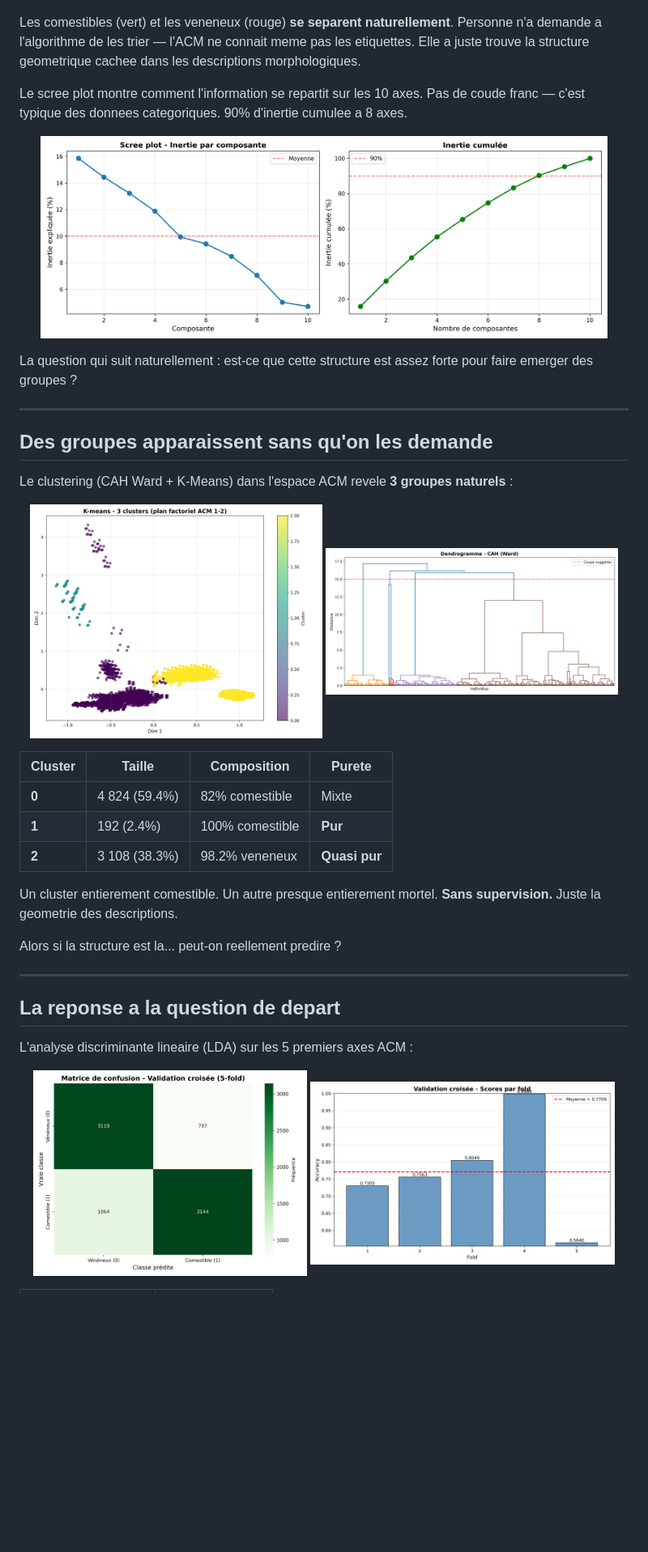
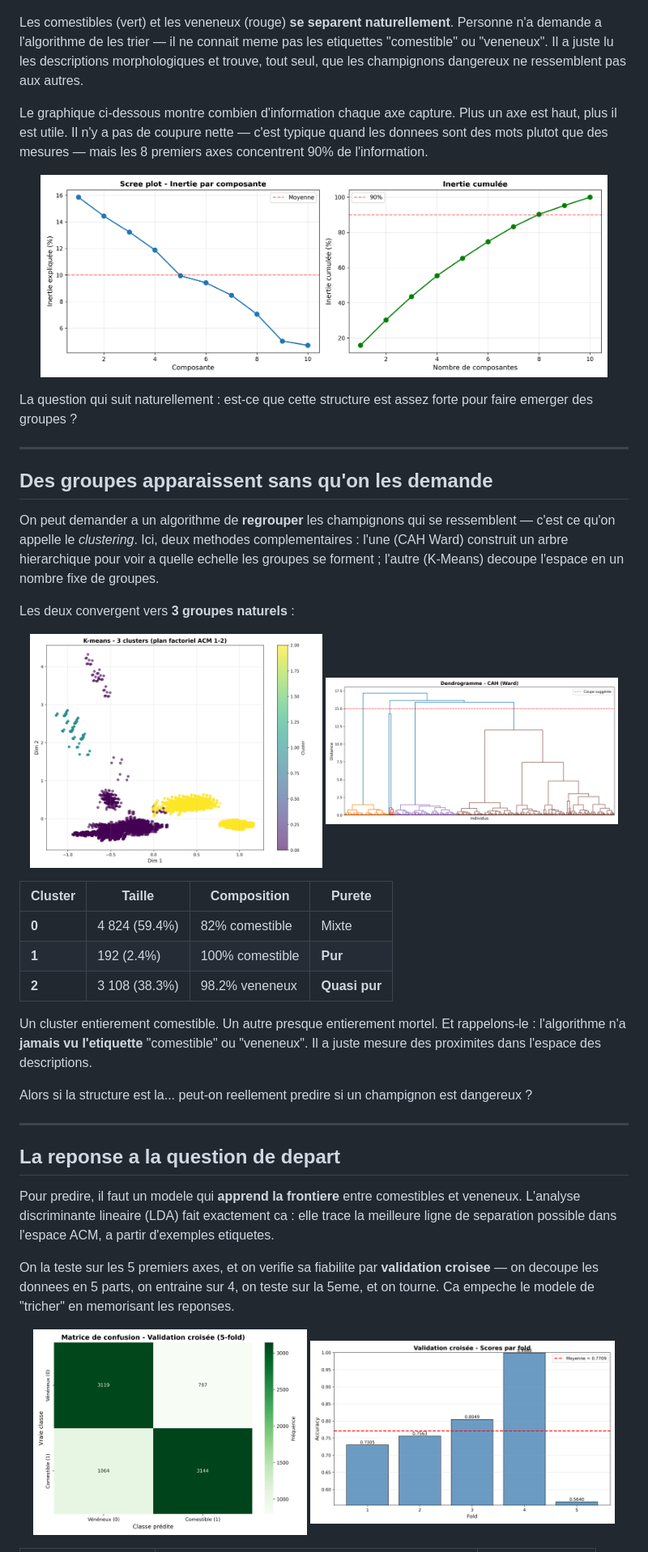
Before and after one commit to Pchambet/mushroom-project, a Markdown page: README.md, the part around one of its changes. Shown at 81% size. GitHub-like rendering; blank space fills up the shorter version.

```diff
--- a/README.md
+++ b/README.md
@@ -48,8 +51,8 @@ Des qu'on place les 8 124 champignons sur les deux premiers axes de l'ACM, quelq
   <img src="reports/figures/acm_individuals_12_color_target.png" width="700" alt="ACM - Individus colores par classe">
 </p>
 
-Les comestibles (vert) et les veneneux (rouge) **se separent naturellement**. Personne n'a demande a l'algorithme de les trier — l'ACM ne connait meme pas les etiquettes. Elle a juste trouve la structure geometrique cachee dans les descriptions morphologiques.
+Les comestibles (vert) et les veneneux (rouge) **se separent naturellement**. Personne n'a demande a l'algorithme de les trier — il ne connait meme pas les etiquettes "comestible" ou "veneneux". Il a juste lu les descriptions morphologiques et trouve, tout seul, que les champignons dangereux ne ressemblent pas aux autres.
 
-Le scree plot montre comment l'information se repartit sur les 10 axes. Pas de coude franc — c'est typique des donnees categoriques. 90% d'inertie cumulee a 8 axes.
+Le graphique ci-dessous montre combien d'information chaque axe capture. Plus un axe est haut, plus il est utile. Il n'y a pas de coupure nette — c'est typique quand les donnees sont des mots plutot que des mesures — mais les 8 premiers axes concentrent 90% de l'information.
 
 <p align="center">
@@ -62,7 +65,9 @@ La question qui suit naturellement : est-ce que cette structure est assez forte
 
 ## Des groupes apparaissent sans qu'on les demande
 
-Le clustering (CAH Ward + K-Means) dans l'espace ACM revele **3 groupes naturels** :
+On peut demander a un algorithme de **regrouper** les champignons qui se ressemblent — c'est ce qu'on appelle le *clustering*. Ici, deux methodes complementaires : l'une (CAH Ward) construit un arbre hierarchique pour voir a quelle echelle les groupes se forment ; l'autre (K-Means) decoupe l'espace en un nombre fixe de groupes.
+
+Les deux convergent vers **3 groupes naturels** :
 
 <p align="center">
   <img src="reports/figures/cluster_on_acm12.png" width="48%" alt="Clusters sur plan ACM">
@@ -75,14 +80,16 @@ Le clustering (CAH Ward + K-Means) dans l'espace ACM revele **3 groupes naturels
 | **1** | 192 (2.4%) | 100% comestible | **Pur** |
 | **2** | 3 108 (38.3%) | 98.2% veneneux | **Quasi pur** |
 
-Un cluster entierement comestible. Un autre presque entierement mortel. **Sans supervision.** Juste la geometrie des descriptions.
+Un cluster entierement comestible. Un autre presque entierement mortel. Et rappelons-le : l'algorithme n'a **jamais vu l'etiquette** "comestible" ou "veneneux". Il a juste mesure des proximites dans l'espace des descriptions.
 
-Alors si la structure est la... peut-on reellement predire ?
+Alors si la structure est la... peut-on reellement predire si un champignon est dangereux ?
 
 ---
 
 ## La reponse a la question de depart
 
-L'analyse discriminante lineaire (LDA) sur les 5 premiers axes ACM :
+Pour predire, il faut un modele qui **apprend la frontiere** entre comestibles et veneneux. L'analyse discriminante lineaire (LDA) fait exactement ca : elle trace la meilleure ligne de separation possible dans l'espace ACM, a partir d'exemples etiquetes.
+
+On la teste sur les 5 premiers axes, et on verifie sa fiabilite par **validation croisee** — on decoupe les donnees en 5 parts, on entraine sur 4, on teste sur la 5eme, et on tourne. Ca empeche le modele de "tricher" en memorisant les reponses.
 
 <p align="center">
```
Also changed, not shown: other parts of README.md (+41 -30 lines).
